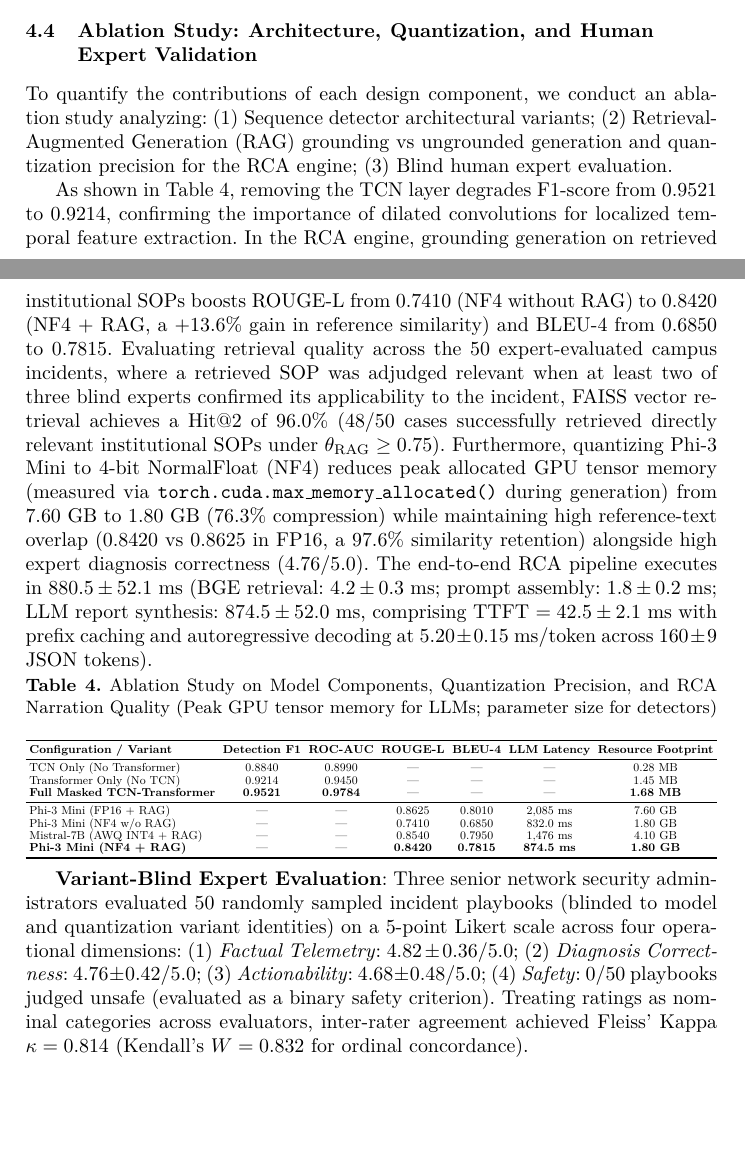
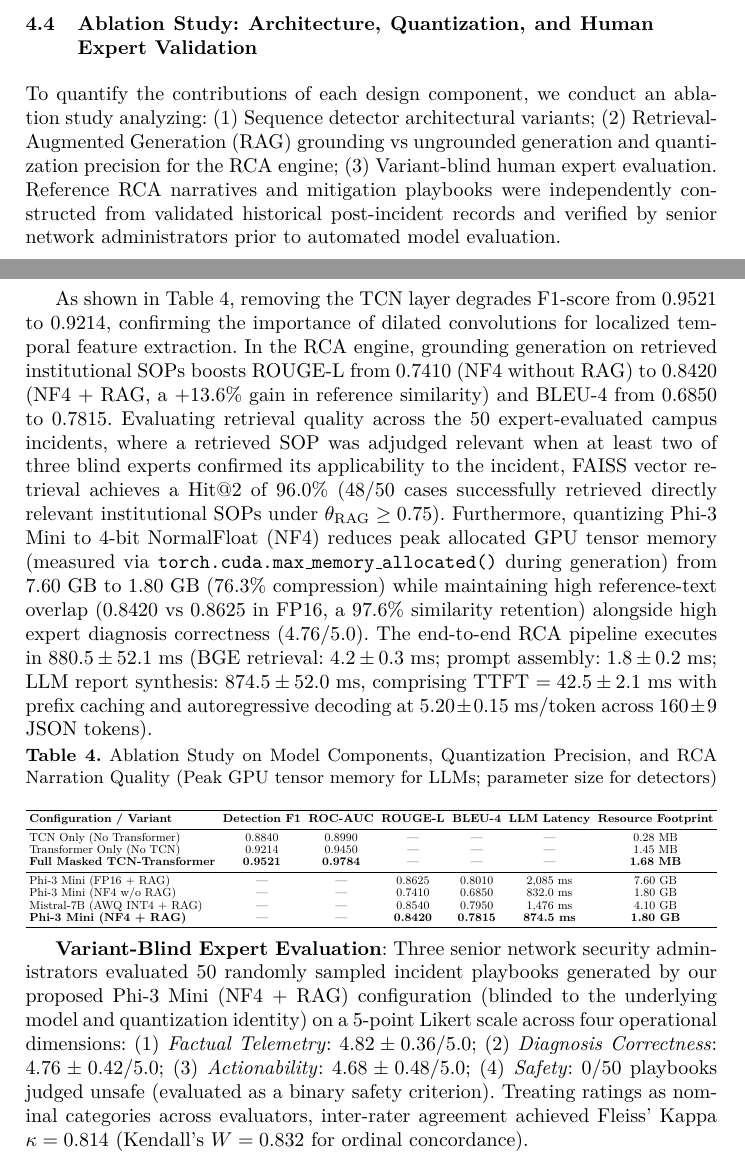
Before and after one commit to thtcsec/soict2026-llm-log-rca, a LaTeX thesis (paper/soict2026.tex): two parts of pages 9 and 10 of 12, joined at a grey line, cut so that both start at the same text, the shorter picture padded with empty space. Compiled offline with pdfLaTeX.

Commit message:
Fix SwissLog title metadata, clarify Table 1 parser scope and streaming latency footnote, specify that 50 expert-rated playbooks evaluate final Phi-3 NF4+RAG configuration, and describe independent construction of ROUGE/BLEU reference texts

```diff
--- a/paper/soict2026.tex
+++ b/paper/soict2026.tex
@@ -269,12 +269,12 @@ Transformer AE (No TCN) & 0.9150 $\pm$ 0.005 & 0.9280 $\pm$ 0.004 & 0.9214 $\pm$
 \subsection{Loss Convergence and ROC/PR Curve Analysis}
 Fig.~\ref{fig_loss} shows the training and validation masked reconstruction loss convergence across 10 training epochs on the HUFLIT dataset. The model converges stably within 6 epochs without overfitting. Fig.~\ref{fig_roc} presents the Receiver Operating Characteristic (ROC) and Precision-Recall (PR) curves across the HUFLIT, BGL, and HDFS datasets, demonstrating consistent detection performance across disparate domains.
 
-\enlargethispage{4.5\baselineskip}
+\enlargethispage{6.0\baselineskip}
 \subsection{Ablation Study: Architecture, Quantization, and Human Expert Validation}
 To quantify the contributions of each design component, we conduct an ablation study analyzing:
 (1) Sequence detector architectural variants;
 (2) Retrieval-Augmented Generation (RAG) grounding vs ungrounded generation and quantization precision for the RCA engine;
-(3) Blind human expert evaluation.
+(3) Variant-blind human expert evaluation. Reference RCA narratives and mitigation playbooks were independently constructed from validated historical post-incident records and verified by senior network administrators prior to automated model evaluation.
 
 As shown in Table~\ref{tab_ablation}, removing the TCN layer degrades F1-score from $0.9521$ to $0.9214$, confirming the importance of dilated convolutions for localized temporal feature extraction. In the RCA engine, grounding generation on retrieved institutional SOPs boosts ROUGE-L from $0.7410$ (NF4 without RAG) to $0.8420$ (NF4 + RAG, a $+13.6\%$ gain in reference similarity) and BLEU-4 from $0.6850$ to $0.7815$. Evaluating retrieval quality across the 50 expert-evaluated campus incidents, where a retrieved SOP was adjudged relevant when at least two of three blind experts confirmed its applicability to the incident, FAISS vector retrieval achieves a Hit@2 of $96.0\%$ (48/50 cases successfully retrieved directly relevant institutional SOPs under $\theta_{\text{RAG}} \ge 0.75$). Furthermore, quantizing Phi-3 Mini to 4-bit NormalFloat (NF4) reduces peak allocated GPU tensor memory (measured via \texttt{torch.cuda.max\_memory\_allocated()} during generation) from $7.60\text{~GB}$ to $1.80\text{~GB}$ ($76.3\%$ compression) while maintaining high reference-text overlap ($0.8420$ vs $0.8625$ in FP16, a $97.6\%$ similarity retention) alongside high expert diagnosis correctness ($4.76/5.0$). The end-to-end RCA pipeline executes in $880.5 \pm 52.1$~ms (BGE retrieval: $4.2 \pm 0.3$~ms; prompt assembly: $1.8 \pm 0.2$~ms; LLM report synthesis: $874.5 \pm 52.0$~ms, comprising TTFT $= 42.5 \pm 2.1$~ms with prefix caching and autoregressive decoding at $5.20 \pm 0.15$~ms/token across $160 \pm 9$ JSON tokens).
 
@@ -302,7 +302,7 @@ Mistral-7B (AWQ INT4 + RAG) & --- & --- & 0.8540 & 0.7950 & 1,476 ms & 4.10 GB \
 }
 \end{table}
 
-\textbf{Variant-Blind Expert Evaluation}: Three senior network security administrators evaluated 50 randomly sampled incident playbooks (blinded to model and quantization variant identities) on a 5-point Likert scale across four operational dimensions:
+\textbf{Variant-Blind Expert Evaluation}: Three senior network security administrators evaluated 50 randomly sampled incident playbooks generated by our proposed Phi-3 Mini (NF4 + RAG) configuration (blinded to the underlying model and quantization identity) on a 5-point Likert scale across four operational dimensions:
 (1) \emph{Factual Telemetry}: $4.82 \pm 0.36 / 5.0$;
 (2) \emph{Diagnosis Correctness}: $4.76 \pm 0.42 / 5.0$;
 (3) \emph{Actionability}: $4.68 \pm 0.48 / 5.0$;
```
Also changed, not shown: paper/soict2026.pdf, paper/soict2026.tex (6 more changed lines).
